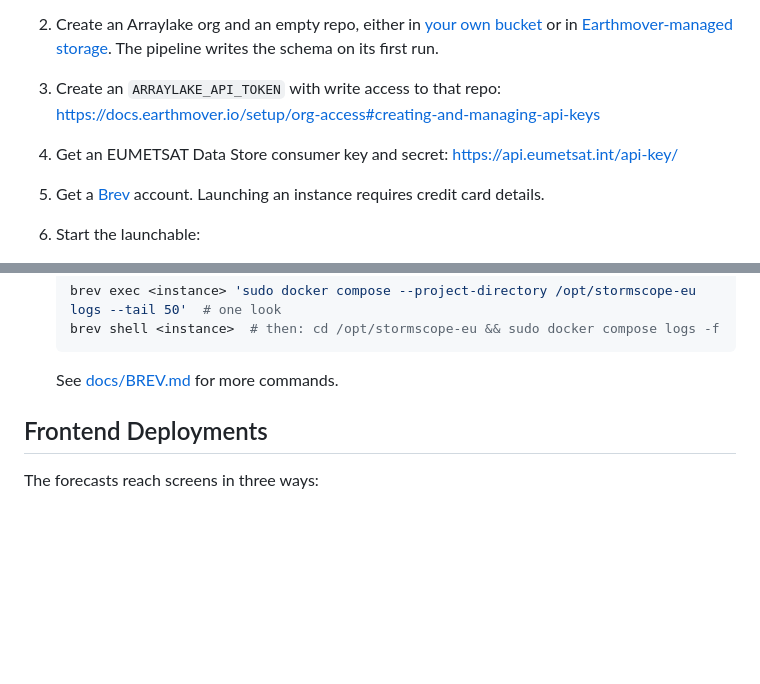
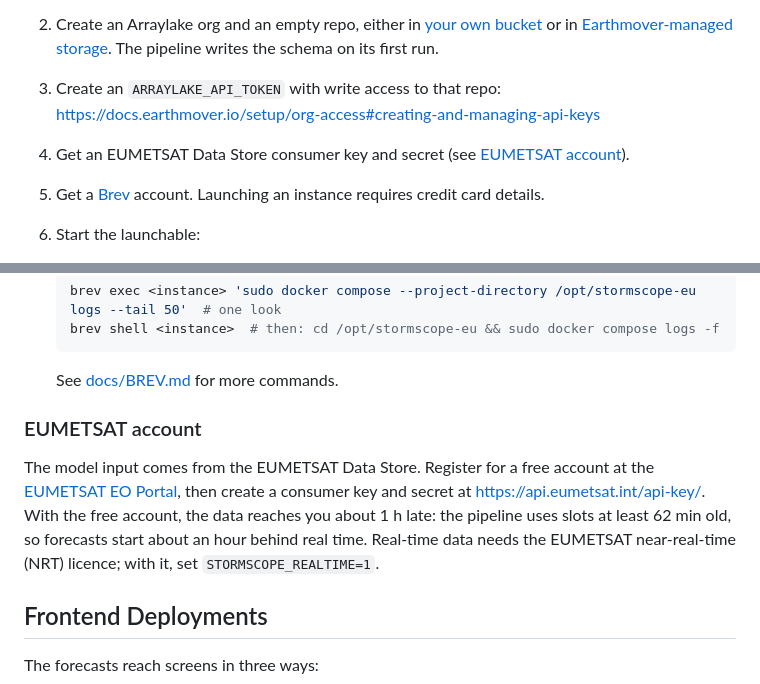
Before and after one commit to earthmover-support/nvidia-gtc-berlin-2026-stormscope_eu-booth, a Markdown page: README.md, 2 parts joined by grey strips. GitHub-like rendering; blank space fills up the shorter version.

Commit message:
README: EUMETSAT account section (free account, ~1 h data delay)
Co-Authored-By: Claude Opus 5.5 <noreply@anthropic.com>

````diff
--- a/README.md
+++ b/README.md
@@ -34,7 +34,7 @@ To run it on a GPU VM, use [Docker](#docker) or a Brev launchable
    The pipeline writes the schema on its first run.
 3. Create an `ARRAYLAKE_API_TOKEN` with write access to that repo:
    https://docs.earthmover.io/setup/org-access#creating-and-managing-api-keys
-4. Get an EUMETSAT Data Store consumer key and secret: https://api.eumetsat.int/api-key/
+4. Get an EUMETSAT Data Store consumer key and secret (see [EUMETSAT account](#eumetsat-account)).
 5. Get a [Brev](https://brev.nvidia.com) account. Launching an instance requires credit
    card details.
 6. Start the launchable:
@@ -56,6 +56,15 @@ To run it on a GPU VM, use [Docker](#docker) or a Brev launchable
    ```
 
    See [docs/BREV.md](docs/BREV.md) for more commands.
+
+### EUMETSAT account
+
+The model input comes from the EUMETSAT Data Store. Register for a free account at the
+[EUMETSAT EO Portal](https://eoportal.eumetsat.int/), then create a consumer key and
+secret at https://api.eumetsat.int/api-key/. With the free account, the data reaches you
+about 1 h late: the pipeline uses slots at least 62 min old, so forecasts start about an
+hour behind real time. Real-time data needs the EUMETSAT near-real-time (NRT) licence;
+with it, set `STORMSCOPE_REALTIME=1`.
 
 ## Frontend Deployments
 
````
